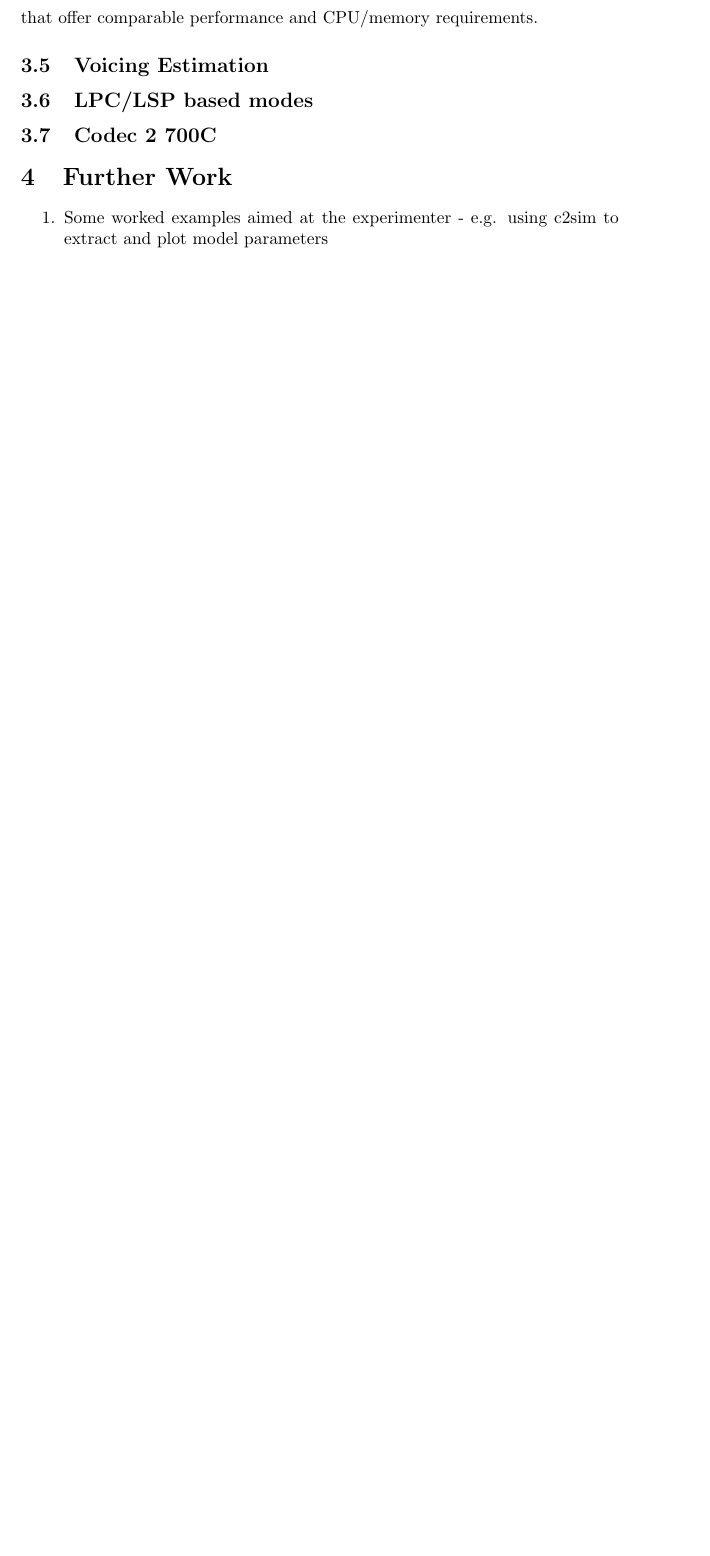
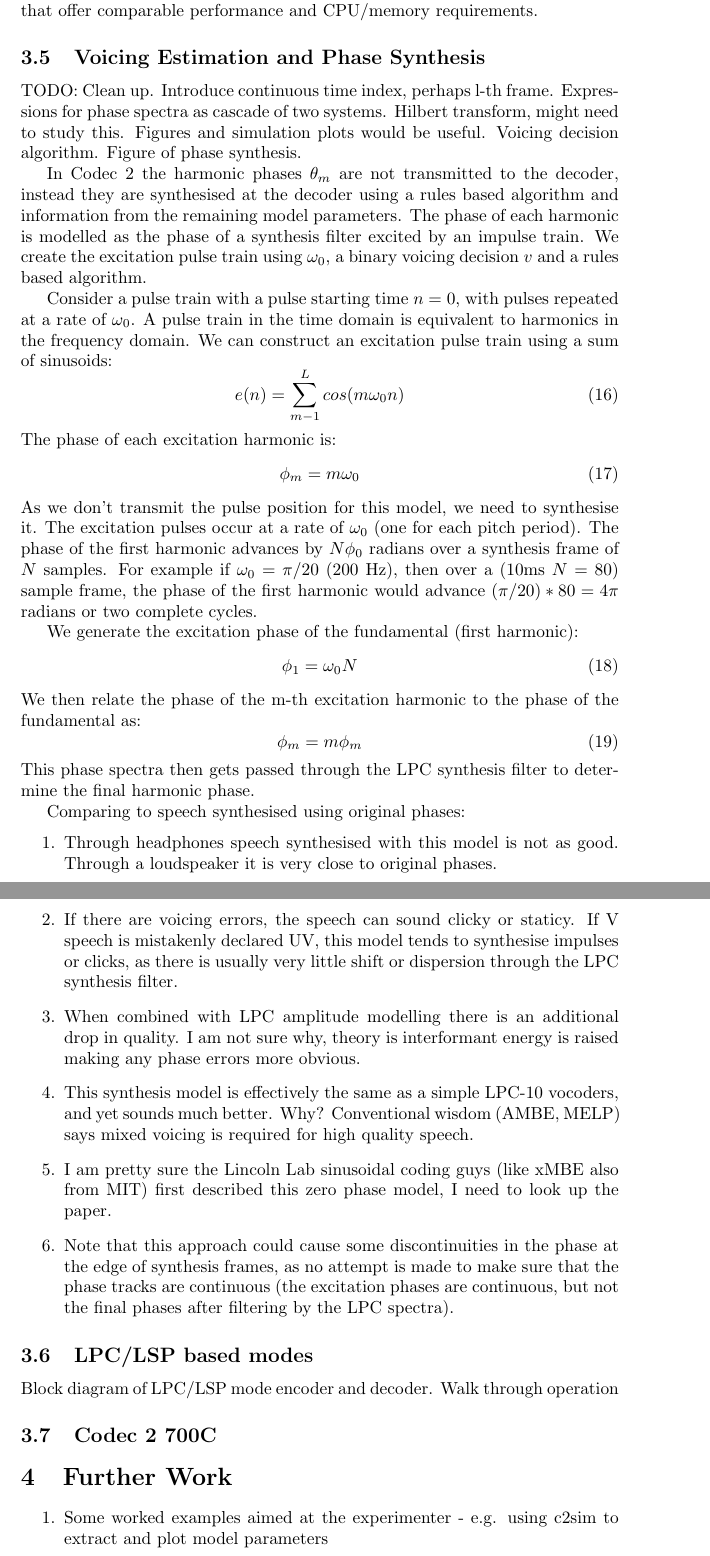
Before and after one commit to drowe67/codec2, a LaTeX document (doc/codec2.tex): part of page 14 of 15 before the commit and two parts of pages 14 and 15 of 16 after it, the two joined at a grey line, cut so that both start at the same text, the shorter picture padded with empty space. The pictures show the PDF file doc/codec2.pdf that the author committed with the source.

Commit message:
rough draft of phase synthesis copied from source

```diff
--- a/doc/codec2.tex
+++ b/doc/codec2.tex
@@ -471,10 +472,45 @@ where the $\omega_0=2 \pi F_0 /F_s$ is the normalised angular fundamental freque
 
 There is nothing particularly unique about this pitch estimator or it's performance. There are occasional artefacts in the synthesised speech that can be traced to ``gross" and ``fine" pitch estimator errors.  In the real world no pitch estimator is perfect, partially because the model assumptions around pitch break down (e.g. in transition regions or unvoiced speech).  The NLP algorithm could benefit from additional review, tuning and better pitch tracking.  However it appears sufficient for the use case of a communications quality speech codec, and is a minor source of artefacts in the synthesised speech. Other pitch estimators could also be used, provided they have practical, real world implementations that offer comparable performance and CPU/memory requirements.
 
+\subsection{Voicing Estimation and Phase Synthesis}
 
-\subsection{Voicing Estimation}
+TODO: Clean up. Introduce continuous time index, perhaps l-th frame.  Expressions for phase spectra as cascade of two systems. Hilbert transform, might need to study this.  Figures and simulation plots would be useful.  Voicing decision algorithm.  Figure of phase synthesis.
+
+In Codec 2 the harmonic phases $\theta_m$ are not transmitted to the decoder, instead they are synthesised at the decoder using a rules based algorithm and information from the remaining model parameters.  The phase of each harmonic is modelled as the phase of a synthesis filter excited by an impulse train. We create the excitation pulse train using $\omega_0$, a binary voicing decision $v$ and a rules based algorithm.
+
+Consider a pulse train with a pulse starting time $n=0$, with pulses repeated at a rate of $\omega_0$.  A pulse train in the time domain is equivalent to harmonics in the frequency domain.  We can construct an excitation pulse train using a sum of sinusoids:
+\begin{equation}
+e(n) = \sum_{m-1}^L cos(m \omega_0 n)
+\end{equation}
+The phase of each excitation harmonic is:
+\begin{equation}
+\phi_m = m \omega_0
+\end{equation}
+As we don't transmit the pulse position for this model, we need to synthesise it.  The excitation pulses occur at a rate of $\omega_0$ (one for each pitch period). The phase of the first harmonic advances by $N \phi_0$ radians over a synthesis frame of $N$ samples.  For example if $\omega_0 = \pi /20$ (200 Hz), then over a (10ms $N=80$) sample frame, the phase of the first harmonic would advance $(\pi/20)*80 = 4 \pi$ radians or two complete cycles.
+
+We generate the excitation phase of the fundamental (first harmonic):
+\begin{equation}
+\phi_1 = \omega_0 N
+\end{equation}
+We then relate the phase of the m-th excitation harmonic to the phase of the fundamental as:
+\begin{equation}
+\phi_m = m\phi_m
+\end{equation}
+This phase spectra then gets passed through the LPC synthesis filter to determine the final harmonic phase.
+
+Comparing to speech synthesised using original phases:
+\begin{enumerate}
+\item Through headphones speech synthesised with this model is not as good. Through a loudspeaker it is very close to original phases.
+\item If there are voicing errors, the speech can sound clicky or staticy.  If V speech is mistakenly declared UV, this model tends to synthesise impulses or clicks, as there is usually very little shift or dispersion through the LPC synthesis filter.
+\item When combined with LPC amplitude modelling there is an additional drop in quality.  I am not sure why, theory is interformant energy is raised making any phase errors more obvious.
+\item This synthesis model is effectively the same as a simple LPC-10 vocoders, and yet sounds much better.  Why? Conventional wisdom (AMBE, MELP) says mixed voicing is required for high quality speech.
+\item I am pretty sure the Lincoln Lab sinusoidal coding guys (like xMBE also from MIT) first described this zero phase model, I need to look up the paper.
+\item Note that this approach could cause some discontinuities in the phase at the edge of synthesis frames, as no attempt is made to make sure that the phase tracks are continuous (the excitation phases are continuous, but not the final phases after filtering  by the LPC spectra).
+\end{enumerate}
 
 \subsection{LPC/LSP based modes}
+
+Block diagram of LPC/LSP mode encoder and decoder.  Walk through operation
 
 \subsection{Codec 2 700C}
 
```
Also changed, not shown: doc/codec2.pdf, doc/codec2.tex (15 more changed lines).
